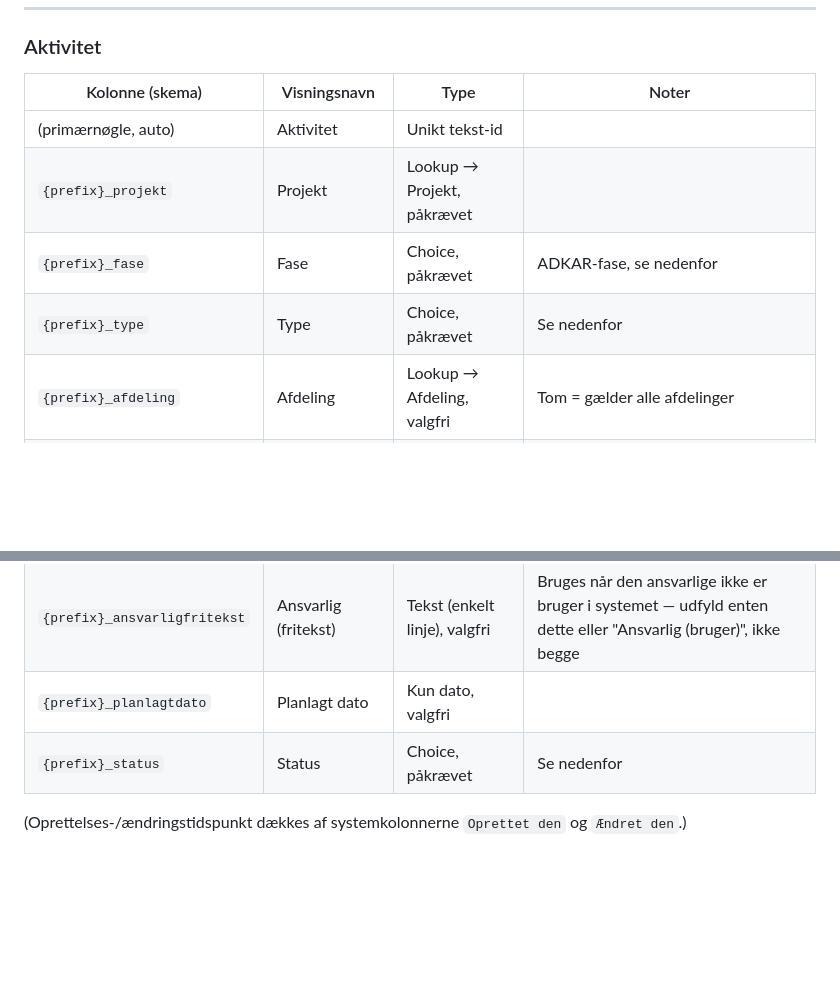
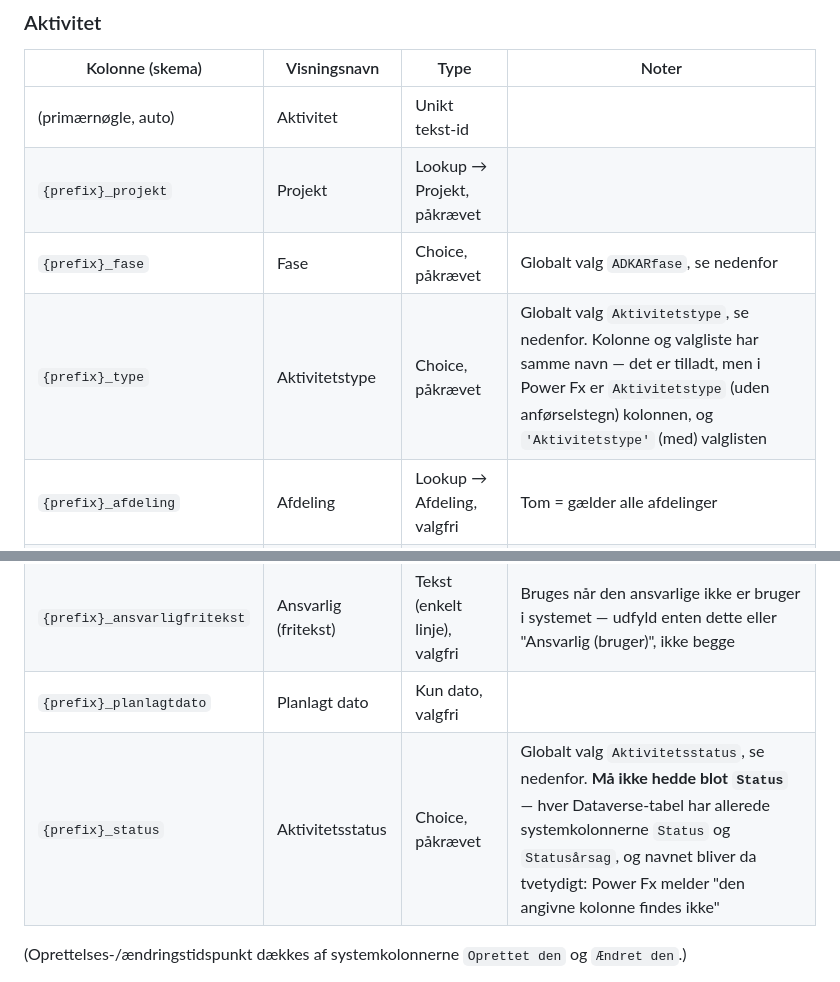
Before and after one commit to ketillemming/PnP, a Markdown page: udrulningsstyring/docs/datamodel.md, 2 parts joined by grey strips. Rendered like a GitHub page; blank space fills up the shorter version.

```diff
--- a/udrulningsstyring/docs/datamodel.md
+++ b/udrulningsstyring/docs/datamodel.md
@@ -143,14 +143,14 @@ projektoversigten eller åbne det direkte.
 |---|---|---|---|
 | (primærnøgle, auto) | Aktivitet | Unikt tekst-id | |
 | `{prefix}_projekt` | Projekt | Lookup → Projekt, påkrævet | |
-| `{prefix}_fase` | Fase | Choice, påkrævet | ADKAR-fase, se nedenfor |
-| `{prefix}_type` | Type | Choice, påkrævet | Se nedenfor |
+| `{prefix}_fase` | Fase | Choice, påkrævet | Globalt valg `ADKARfase`, se nedenfor |
+| `{prefix}_type` | Aktivitetstype | Choice, påkrævet | Globalt valg `Aktivitetstype`, se nedenfor. Kolonne og valgliste har samme navn — det er tilladt, men i Power Fx er `Aktivitetstype` (uden anførselstegn) kolonnen, og `'Aktivitetstype'` (med) valglisten |
 | `{prefix}_afdeling` | Afdeling | Lookup → Afdeling, valgfri | Tom = gælder alle afdelinger |
 | `{prefix}_beskrivelse` | Beskrivelse | Tekst (flere linjer), påkrævet | |
 | `{prefix}_ansvarligbruger` | Ansvarlig (bruger) | Lookup → Bruger, valgfri | |
 | `{prefix}_ansvarligfritekst` | Ansvarlig (fritekst) | Tekst (enkelt linje), valgfri | Bruges når den ansvarlige ikke er bruger i systemet — udfyld enten dette eller "Ansvarlig (bruger)", ikke begge |
 | `{prefix}_planlagtdato` | Planlagt dato | Kun dato, valgfri | |
-| `{prefix}_status` | Status | Choice, påkrævet | Se nedenfor |
+| `{prefix}_status` | Aktivitetsstatus | Choice, påkrævet | Globalt valg `Aktivitetsstatus`, se nedenfor. **Må ikke hedde blot `Status`** — hver Dataverse-tabel har allerede systemkolonnerne `Status` og `Statusårsag`, og navnet bliver da tvetydigt: Power Fx melder "den angivne kolonne findes ikke" |
 
 (Oprettelses-/ændringstidspunkt dækkes af systemkolonnerne `Oprettet den` og
 `Ændret den`.)
```
Also changed, not shown: udrulningsstyring/docs/build-guide.md (+5 -5 lines).
